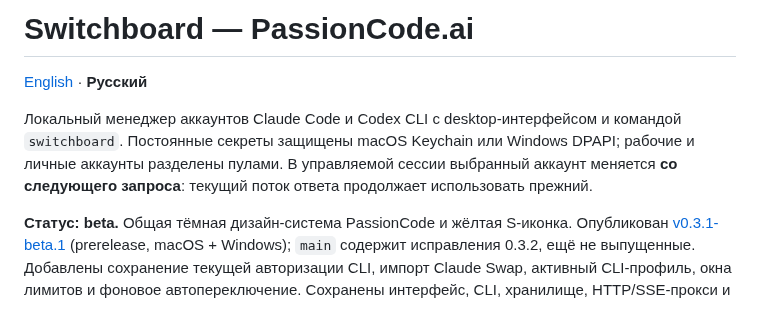
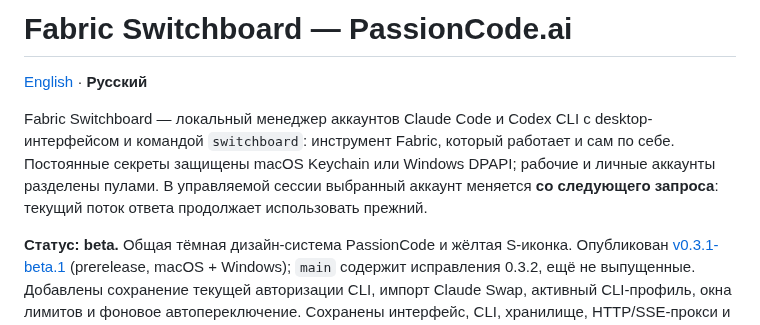
Before and after one commit to passioncode-ai/fabric-switchboard, a Markdown page: README.ru.md, the part around the change. Rendered like a GitHub page.

Commit message:
docs: Fabric Switchboard by its full name first; Fabric's account tool that works on its own (ADR-0090)
Co-Authored-By: Claude Opus 5.5 (1M context) <noreply@anthropic.com>

```diff
--- a/README.ru.md
+++ b/README.ru.md
@@ -1,8 +1,8 @@
-# Switchboard — PassionCode.ai
+# Fabric Switchboard — PassionCode.ai
 
 [English](README.md) · **Русский**
 
-Локальный менеджер аккаунтов Claude Code и Codex CLI с desktop-интерфейсом и командой `switchboard`. Постоянные секреты защищены macOS Keychain или Windows DPAPI; рабочие и личные аккаунты разделены пулами. В управляемой сессии выбранный аккаунт меняется **со следующего запроса**: текущий поток ответа продолжает использовать прежний.
+Fabric Switchboard — локальный менеджер аккаунтов Claude Code и Codex CLI с desktop-интерфейсом и командой `switchboard`: инструмент Fabric, который работает и сам по себе. Постоянные секреты защищены macOS Keychain или Windows DPAPI; рабочие и личные аккаунты разделены пулами. В управляемой сессии выбранный аккаунт меняется **со следующего запроса**: текущий поток ответа продолжает использовать прежний.
 
 **Статус: beta.** Общая тёмная дизайн-система PassionCode и жёлтая S-иконка. Опубликован [v0.3.1-beta.1](https://github.com/passioncode-ai/fabric-switchboard/releases/tag/v0.3.1-beta.1) (prerelease, macOS + Windows); `main` содержит исправления 0.3.2, ещё не выпущенные. Добавлены сохранение текущей авторизации CLI, импорт Claude Swap, активный CLI-профиль, окна лимитов и фоновое автопереключение. Сохранены интерфейс, CLI, хранилище, HTTP/SSE-прокси и адаптеры macOS/Windows. [Контракт 0.3](docs/ACCOUNTS-AND-ROTATION.md) и [проверки/сборки 0.3.1](docs/evidence/release-0.3.1.md). Вход и inference через реальные аккаунты провайдеров ещё не проверены. [Протокол 0.2](docs/evidence/release-0.2.md) отдельно фиксирует тесты, полученные сборки, подпись и notarization; [историческая проверка 0.1](docs/evidence/verification.md) сохранена.
 
```
Also changed, not shown: README.md (+4 -3 lines).
